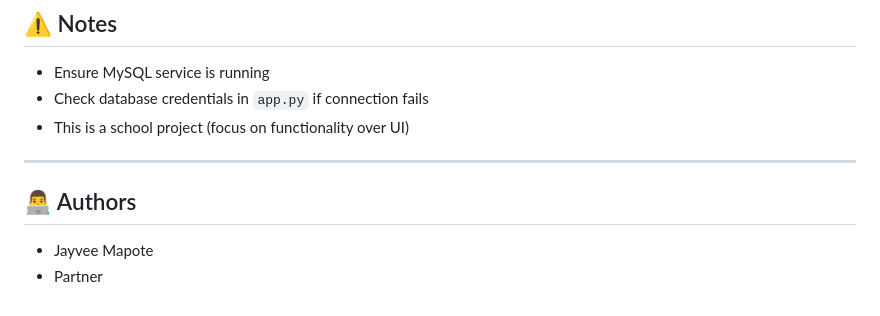
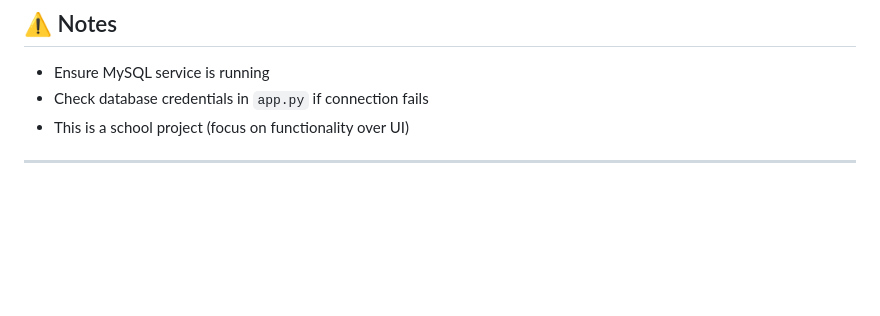
Before and after one commit to JvMapoteEdu/wanderwallet, a Markdown page: README.md, the part around the change. Rendered like a GitHub page; blank space fills up the shorter version.

Commit message:
Remove authors section from README
Removed authors section from README.

```diff
--- a/README.md
+++ b/README.md
@@ -300,8 +300,3 @@ Password: 1234
 * This is a school project (focus on functionality over UI)
 
 ---
-
-## 👨‍💻 Authors
-
-* Jayvee Mapote
-* Partner
```
